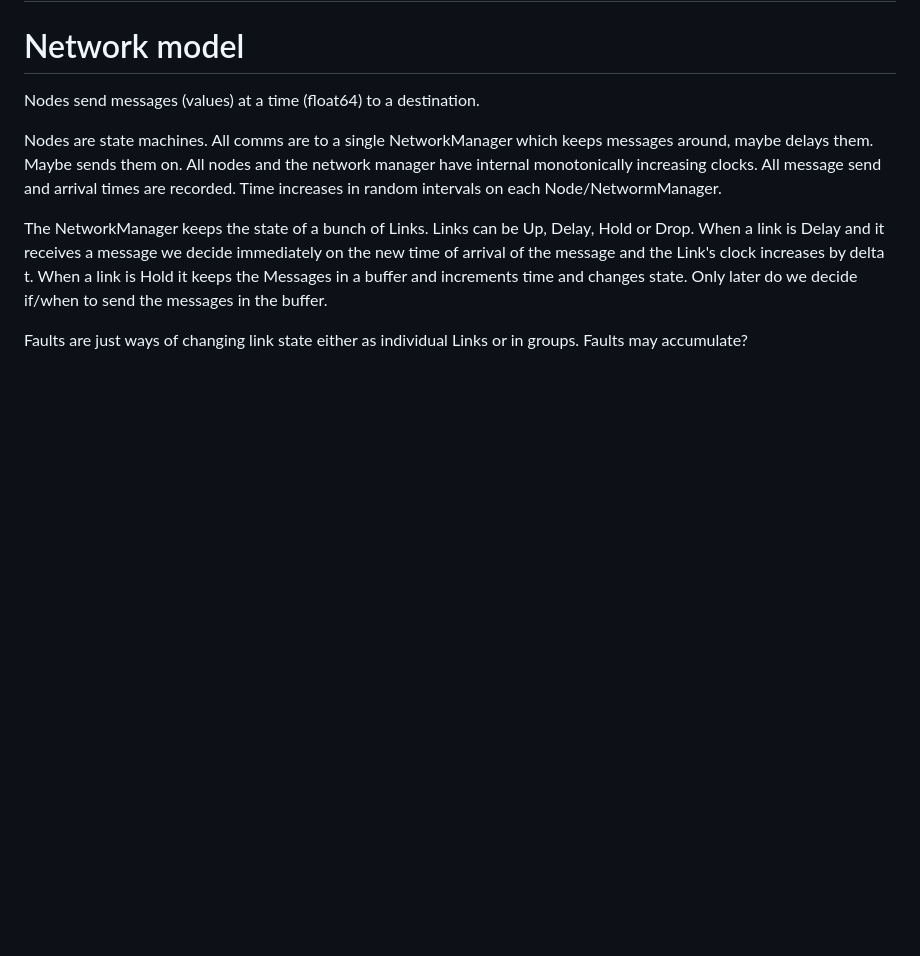
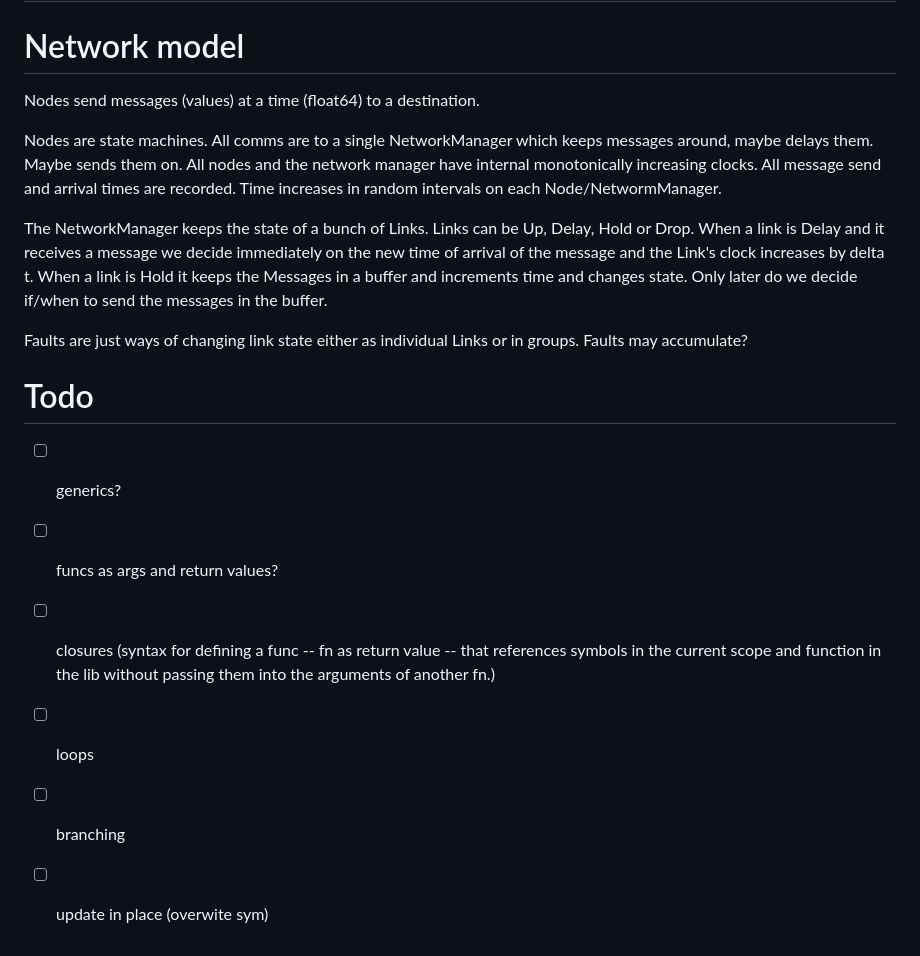
Before and after one commit to colemanbroad/progen, a Markdown page: notes.md, the part around the change. Drawn GitHub-style; blank space fills up the shorter version.

Commit message:
update progen todos

```diff
--- a/notes.md
+++ b/notes.md
@@ -533,3 +533,14 @@ in the buffer.
 
 Faults are just ways of changing link state either as individual Links or in groups.
 Faults may accumulate?
+
+# Todo
+
+-[ ] generics?
+-[ ] funcs as args and return values?
+-[ ] closures (syntax for defining a func -- fn as return value -- that
+    references symbols in the current scope and function in the lib
+    without passing them into the arguments of another fn.)
+-[ ] loops
+-[ ] branching
+-[ ] update in place (overwite sym)
```
